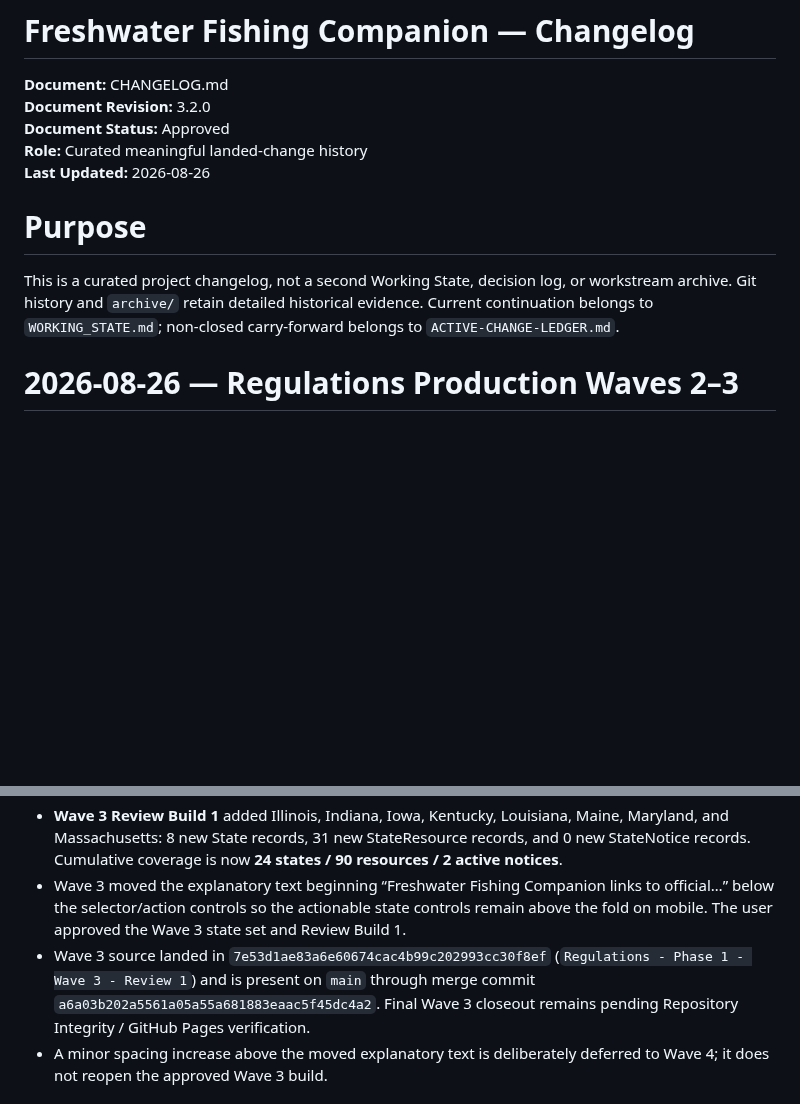
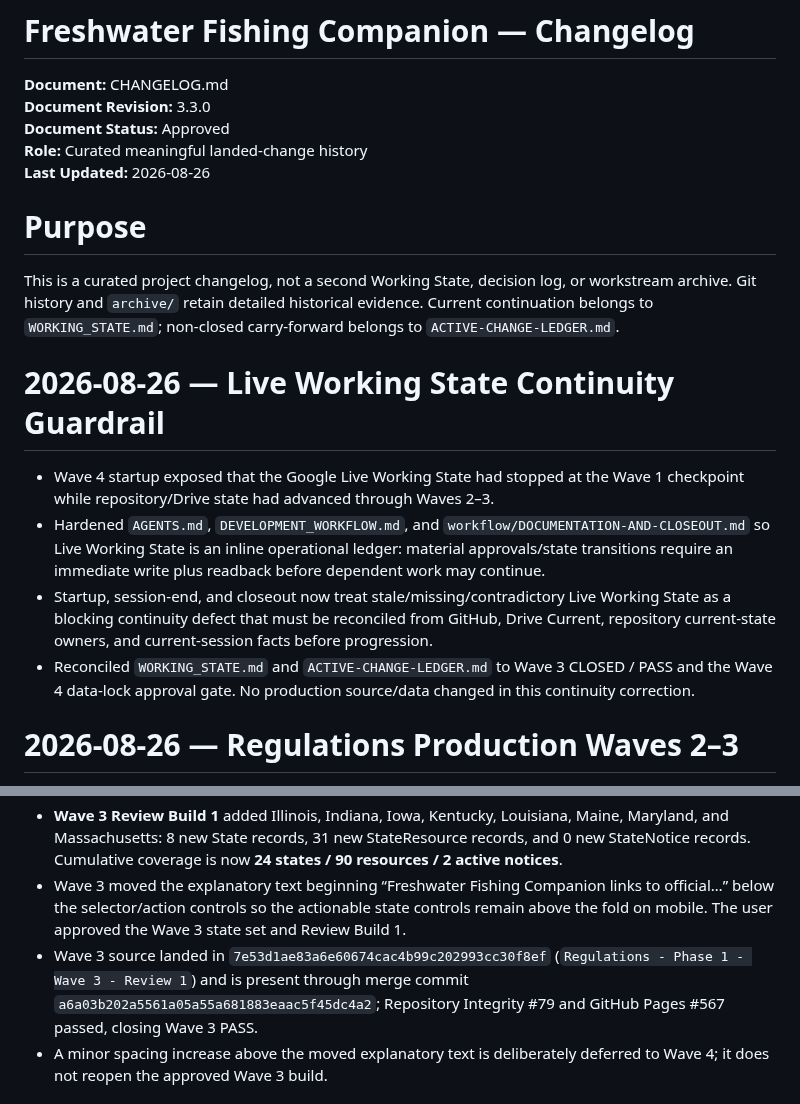
Before and after one commit to josjau/freshwater-fishing-companion, a Markdown page: docs/CHANGELOG.md, 2 parts joined by grey strips. Drawn GitHub-style; blank space fills up the shorter version.

Commit message:
Record Live Working State continuity guardrail

```diff
--- a/docs/CHANGELOG.md
+++ b/docs/CHANGELOG.md
@@ -1,7 +1,7 @@
 # Freshwater Fishing Companion — Changelog
 
 **Document:** CHANGELOG.md
-**Document Revision:** 3.2.0
+**Document Revision:** 3.3.0
 **Document Status:** Approved
 **Role:** Curated meaningful landed-change history
 **Last Updated:** 2026-08-26
@@ -10,13 +10,20 @@
 
 This is a curated project changelog, not a second Working State, decision log, or workstream archive. Git history and `archive/` retain detailed historical evidence. Current continuation belongs to `WORKING_STATE.md`; non-closed carry-forward belongs to `ACTIVE-CHANGE-LEDGER.md`.
 
+# 2026-08-26 — Live Working State Continuity Guardrail
+
+- Wave 4 startup exposed that the Google Live Working State had stopped at the Wave 1 checkpoint while repository/Drive state had advanced through Waves 2–3.
+- Hardened `AGENTS.md`, `DEVELOPMENT_WORKFLOW.md`, and `workflow/DOCUMENTATION-AND-CLOSEOUT.md` so Live Working State is an inline operational ledger: material approvals/state transitions require an immediate write plus readback before dependent work may continue.
+- Startup, session-end, and closeout now treat stale/missing/contradictory Live Working State as a blocking continuity defect that must be reconciled from GitHub, Drive Current, repository current-state owners, and current-session facts before progression.
+- Reconciled `WORKING_STATE.md` and `ACTIVE-CHANGE-LEDGER.md` to Wave 3 CLOSED / PASS and the Wave 4 data-lock approval gate. No production source/data changed in this continuity correction.
+
 # 2026-08-26 — Regulations Production Waves 2–3
 
 - **Wave 2** expanded Regulations to Alabama, Arizona, Colorado, Connecticut, Delaware, Florida, Georgia, and Idaho, bringing cumulative coverage to 16 states / 59 StateResource records / 2 active StateNotice records.
 - Wave 2 mobile review replaced the inline/native mobile state-selection experience with the approved compact selector trigger and contained vertical-only wheel popover while preserving the desktop native selector and existing Search behavior.
 - **Wave 3 Review Build 1** added Illinois, Indiana, Iowa, Kentucky, Louisiana, Maine, Maryland, and Massachusetts: 8 new State records, 31 new StateResource records, and 0 new StateNotice records. Cumulative coverage is now **24 states / 90 resources / 2 active notices**.
 - Wave 3 moved the explanatory text beginning “Freshwater Fishing Companion links to official…” below the selector/action controls so the actionable state controls remain above the fold on mobile. The user approved the Wave 3 state set and Review Build 1.
-- Wave 3 source landed in `7e53d1ae83a6e60674cac4b99c202993cc30f8ef` (`Regulations - Phase 1 - Wave 3 - Review 1`) and is present on `main` through merge commit `a6a03b202a5561a05a55a681883eaac5f45dc4a2`. Final Wave 3 closeout remains pending Repository Integrity / GitHub Pages verification.
+- Wave 3 source landed in `7e53d1ae83a6e60674cac4b99c202993cc30f8ef` (`Regulations - Phase 1 - Wave 3 - Review 1`) and is present through merge commit `a6a03b202a5561a05a55a681883eaac5f45dc4a2`; Repository Integrity #79 and GitHub Pages #567 passed, closing Wave 3 PASS.
 - A minor spacing increase above the moved explanatory text is deliberately deferred to Wave 4; it does not reopen the approved Wave 3 build.
 
 # 2026-08-26 — Regulations Production Wave 1 — Closed
```
